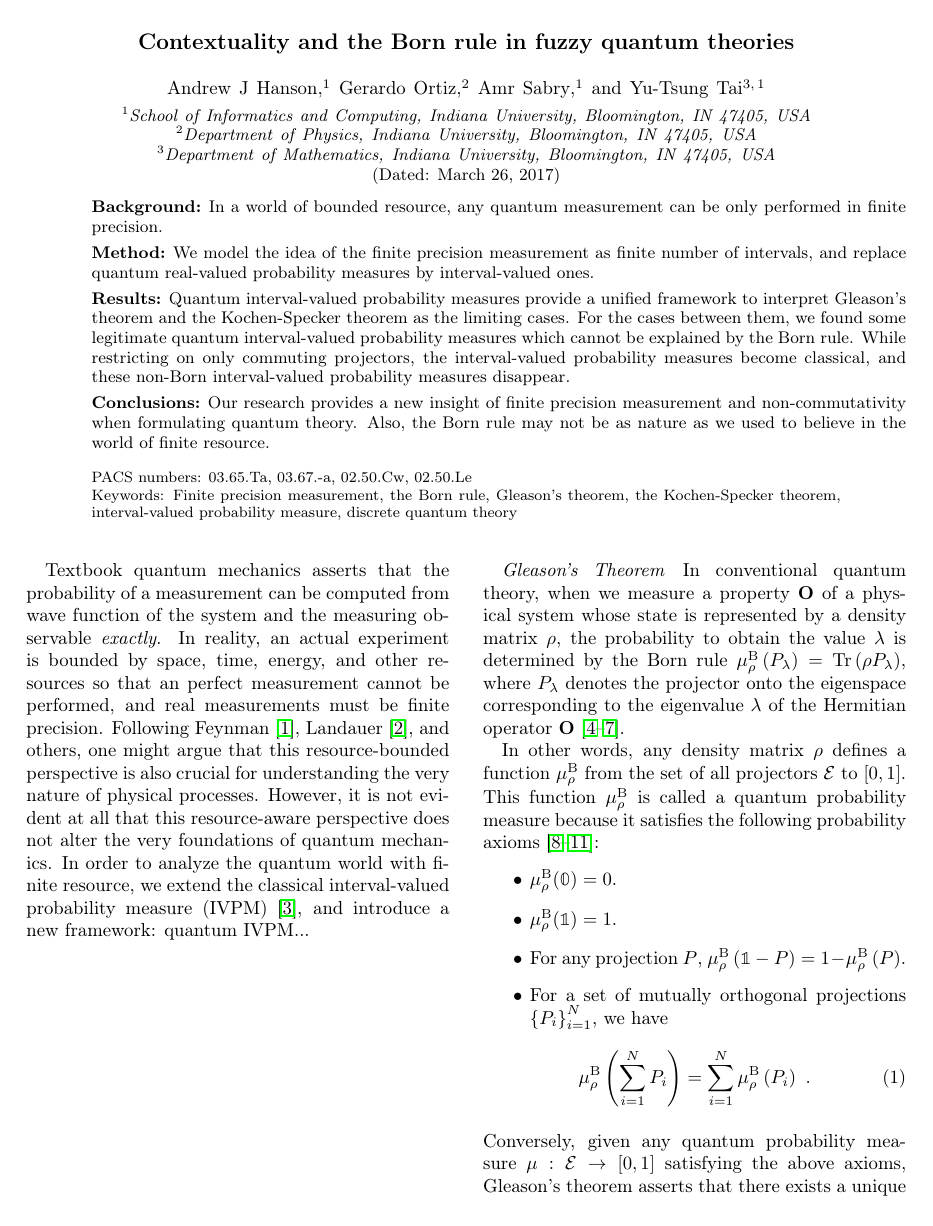
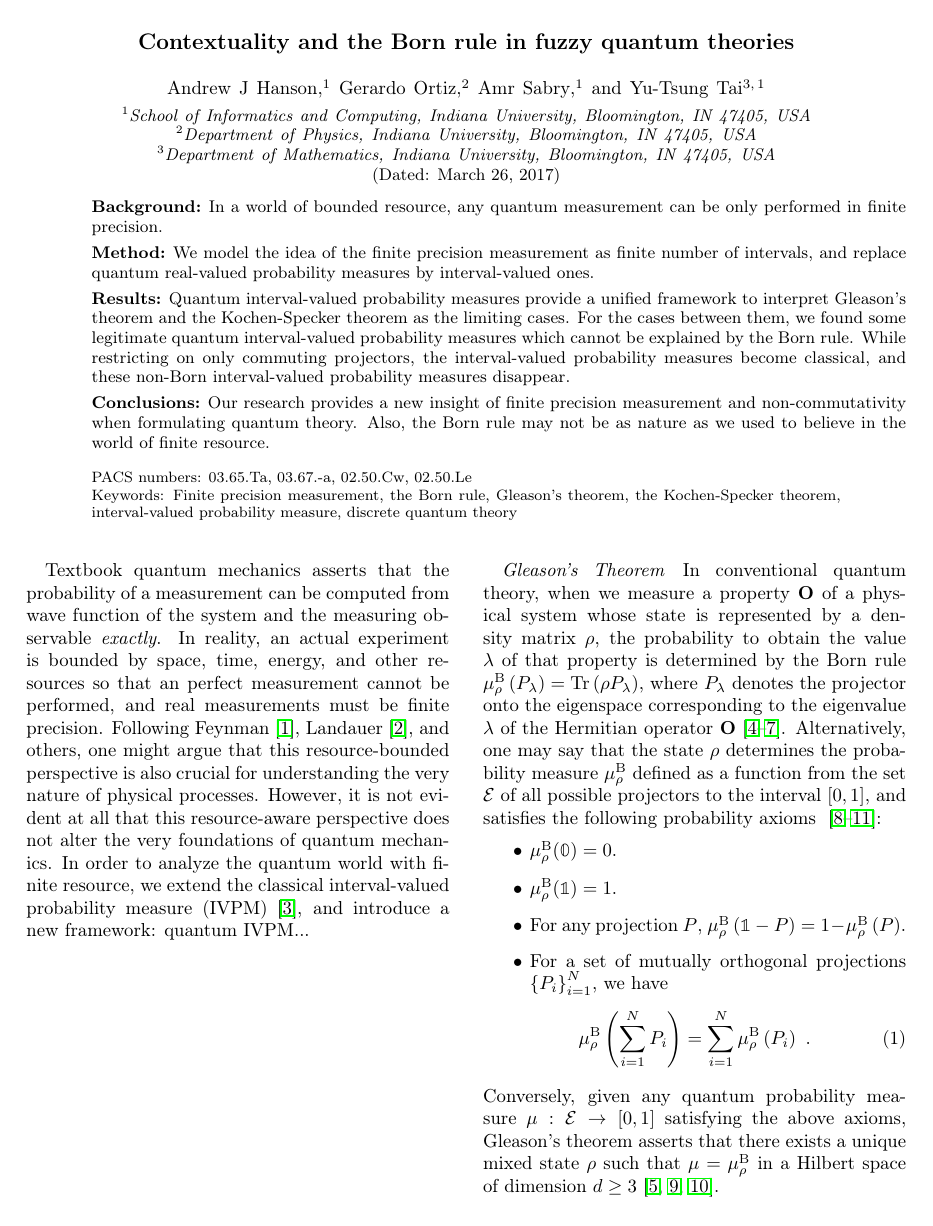
Before and after one commit to yuttai/Contextuality-and-Nonlocality-in-Discrete-Quantum-Theory, a LaTeX paper (prop_letter.tex): page 1 of 5. Compiled offline with pdfLaTeX.

Commit message:
Updates from ShareLaTeX

```diff
--- a/prop_letter.tex
+++ b/prop_letter.tex
@@ -122,15 +122,16 @@ and introduce a new framework: quantum IVPM...\newpage{}
 
 In conventional quantum theory, when we measure a property $\mathbf{O}$
 of a physical system whose state is represented by a density matrix~$\rho$,
-the probability to obtain the value $\lambda$ is determined by the
+the probability to obtain the value $\lambda$ of that property is determined by the
 Born rule $\mu_{\rho}^{\mathrm{\mathrm{B}}}\left(P_{\lambda}\right)=\Tr\left(\rho P_{\lambda}\right)$,
 where $P_{\lambda}$ denotes the projector onto the eigenspace corresponding
-to the eigenvalue $\lambda$ of the Hermitian operator $\mathbf{O}$~\citep{Born1983,peres1995quantum,544199,Jaeger2007}.
-
-In other words, any density matrix~$\rho$ defines a function $\mu_{\rho}^{\mathrm{\mathrm{B}}}$
-from the set of all projectors~$\events$ to $[0,1]$. This function~$\mu_{\rho}^{\mathrm{\mathrm{B}}}$
-is called a quantum probability measure because it satisfies the following
-probability axioms~\citep{10.2307/2308516,gleason1957,Redhead1987-REDINA,Maassen2010}:
+to the eigenvalue $\lambda$ of the Hermitian operator
+$\mathbf{O}$~\citep{Born1983,peres1995quantum,544199,Jaeger2007}.
+Alternatively, one may say that the state $\rho$ determines the
+probability measure $\mu_{\rho}^{\mathrm{\mathrm{B}}}$ defined as a
+function from the set $\events$ of all possible projectors to the interval
+$[0,1]$, and satisfies the following probability axioms~
+\citep{10.2307/2308516,gleason1957,Redhead1987-REDINA,Maassen2010}:
 \begin{itemize}
 \item $\mu_{\rho}^{\mathrm{\mathrm{B}}}(\mathbb{0})=0$.
 \item $\mu_{\rho}^{\mathrm{\mathrm{B}}}(\mathbb{1})=1$.
```
